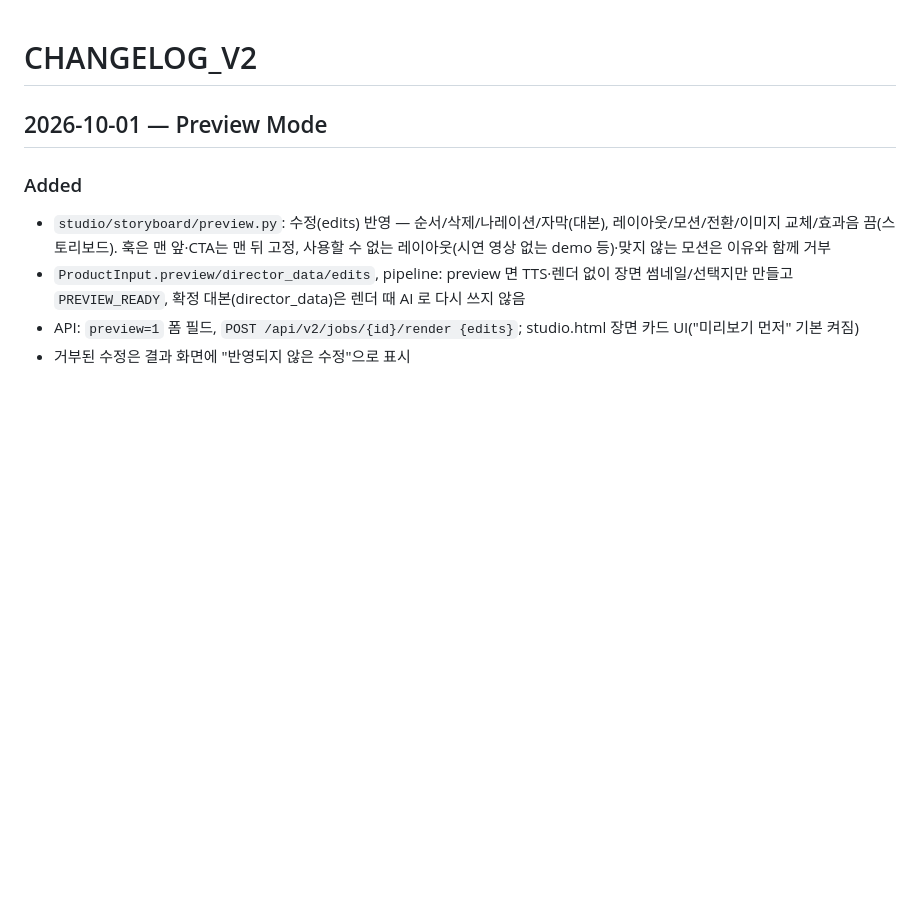
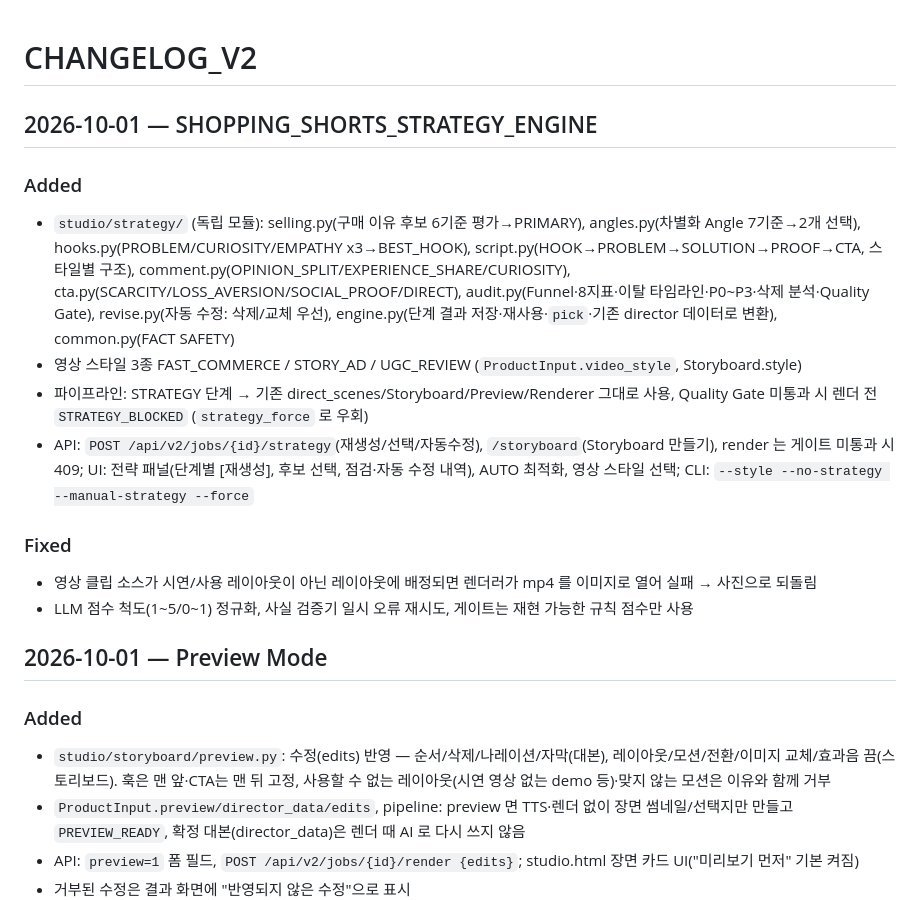
Before and after one commit to dkrkwnsdyd-lang/-, a Markdown page: CHANGELOG_V2.md, the part around the change. Rendered like a GitHub page; blank space fills up the shorter version.

```diff
--- a/CHANGELOG_V2.md
+++ b/CHANGELOG_V2.md
@@ -1,4 +1,14 @@
 # CHANGELOG_V2
+
+## 2026-10-01 — SHOPPING_SHORTS_STRATEGY_ENGINE
+### Added
+- `studio/strategy/` (독립 모듈): selling.py(구매 이유 후보 6기준 평가→PRIMARY), angles.py(차별화 Angle 7기준→2개 선택), hooks.py(PROBLEM/CURIOSITY/EMPATHY x3→BEST_HOOK), script.py(HOOK→PROBLEM→SOLUTION→PROOF→CTA, 스타일별 구조), comment.py(OPINION_SPLIT/EXPERIENCE_SHARE/CURIOSITY), cta.py(SCARCITY/LOSS_AVERSION/SOCIAL_PROOF/DIRECT), audit.py(Funnel·8지표·이탈 타임라인·P0~P3·삭제 분석·Quality Gate), revise.py(자동 수정: 삭제/교체 우선), engine.py(단계 결과 저장·재사용·`pick`·기존 director 데이터로 변환), common.py(FACT SAFETY)
+- 영상 스타일 3종 FAST_COMMERCE / STORY_AD / UGC_REVIEW (`ProductInput.video_style`, Storyboard.style)
+- 파이프라인: STRATEGY 단계 → 기존 direct_scenes/Storyboard/Preview/Renderer 그대로 사용, Quality Gate 미통과 시 렌더 전 `STRATEGY_BLOCKED` (`strategy_force` 로 우회)
+- API: `POST /api/v2/jobs/{id}/strategy`(재생성/선택/자동수정), `/storyboard`(Storyboard 만들기), render 는 게이트 미통과 시 409; UI: 전략 패널(단계별 [재생성], 후보 선택, 점검·자동 수정 내역), AUTO 최적화, 영상 스타일 선택; CLI: `--style --no-strategy --manual-strategy --force`
+### Fixed
+- 영상 클립 소스가 시연/사용 레이아웃이 아닌 레이아웃에 배정되면 렌더러가 mp4 를 이미지로 열어 실패 → 사진으로 되돌림
+- LLM 점수 척도(1~5/0~1) 정규화, 사실 검증기 일시 오류 재시도, 게이트는 재현 가능한 규칙 점수만 사용
 
 ## 2026-10-01 — Preview Mode
 ### Added
```
Also changed, not shown: NEXT_TASKS.md (+14 -0 lines).
